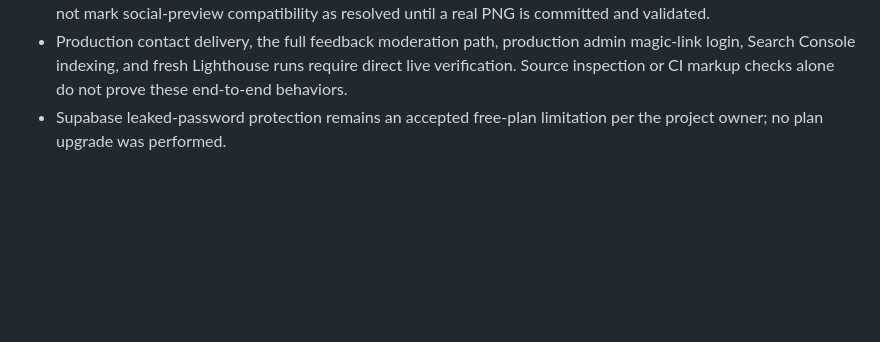
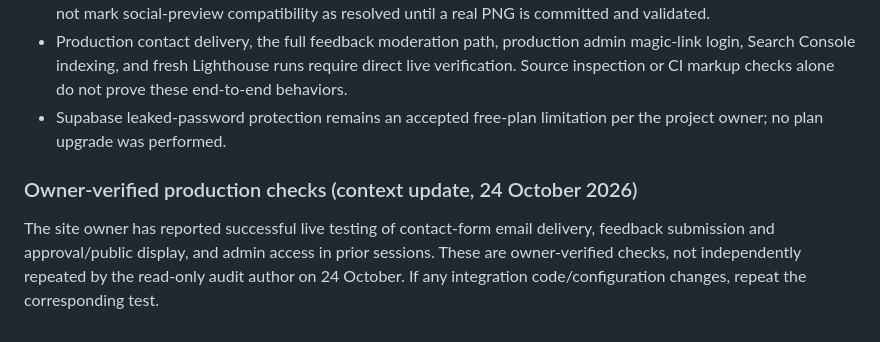
Before and after one commit to wwwab229-cpu/amm-data-solutions-new, a Markdown page: AUDIT-2026-10-23-COMBINED.md, the part around the change. Drawn GitHub-style; blank space fills up the shorter version.

Commit message:
Clarify owner-verified production checks in audit

```diff
--- a/AUDIT-2026-10-23-COMBINED.md
+++ b/AUDIT-2026-10-23-COMBINED.md
@@ -186,3 +186,7 @@ Supabase advisors rechecked after this run: performance advisor returned no find
 - The social preview image is still SVG. A PNG Open Graph asset and metadata replacement remain outstanding; do not mark social-preview compatibility as resolved until a real PNG is committed and validated.
 - Production contact delivery, the full feedback moderation path, production admin magic-link login, Search Console indexing, and fresh Lighthouse runs require direct live verification. Source inspection or CI markup checks alone do not prove these end-to-end behaviors.
 - Supabase leaked-password protection remains an accepted free-plan limitation per the project owner; no plan upgrade was performed.
+
+
+### Owner-verified production checks (context update, 24 October 2026)
+The site owner has reported successful live testing of contact-form email delivery, feedback submission and approval/public display, and admin access in prior sessions. These are owner-verified checks, not independently repeated by the read-only audit author on 24 October. If any integration code/configuration changes, repeat the corresponding test.
```
